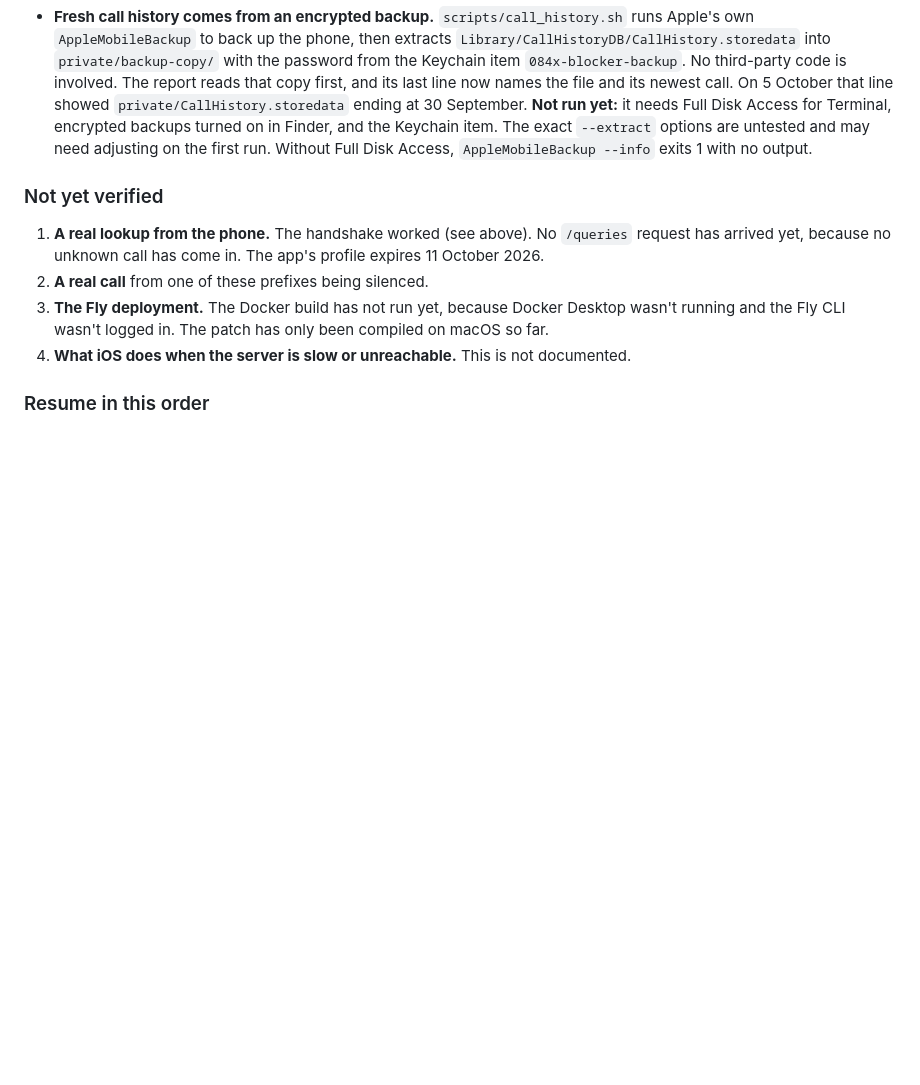
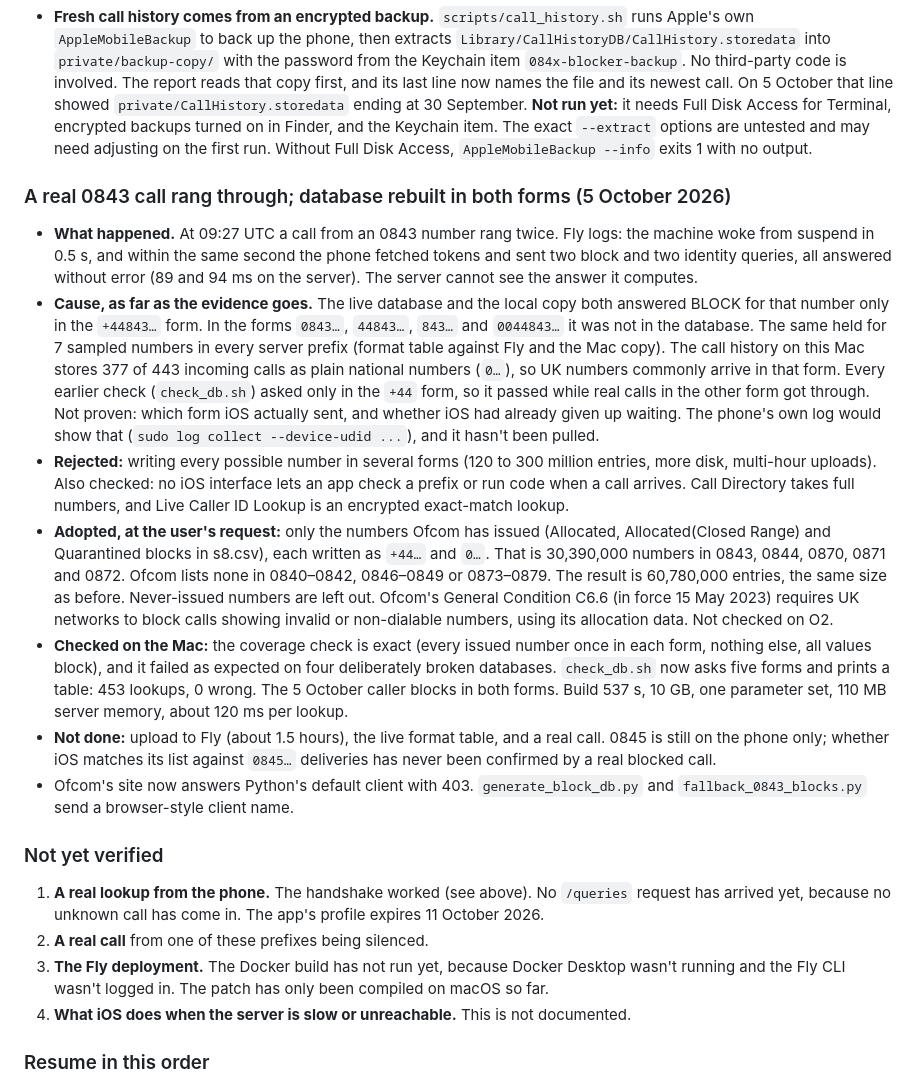
Before and after one commit to bencium/ios-scamcall-filter, a Markdown page: BUILD-HISTORY-AND-HANDOVER.md, the part around the change. Rendered like a GitHub page; blank space fills up the shorter version.

```diff
--- a/BUILD-HISTORY-AND-HANDOVER.md
+++ b/BUILD-HISTORY-AND-HANDOVER.md
@@ -511,6 +511,16 @@ The user shared an alternative plan: generate the list from editable prefix rule
 - **The phone's state is readable over the cable.** The app saves `Documents/status.json` after every switch read, parts check and server refresh: switch states, the summary line, and the time and result of the last **Check enabled parts** and **Refresh server data**. `scripts/phone_status.sh` opens the app, waits for a fresh file and prints it. Checked on the phone at 07:51 UTC: all six 0845 parts on, server lookup on, 2.2 seconds end to end. The two "last" fields appear only after those buttons are next tapped. That recording path has not run on the phone yet. `scripts/phone_device.sh` now picks the phone for `resign.sh` too. Installed with `FORCE=1 scripts/resign.sh`; profiles valid to 12 October, 07:50 UTC.
 - **Fresh call history comes from an encrypted backup.** `scripts/call_history.sh` runs Apple's own `AppleMobileBackup` to back up the phone, then extracts `Library/CallHistoryDB/CallHistory.storedata` into `private/backup-copy/` with the password from the Keychain item `084x-blocker-backup`. No third-party code is involved. The report reads that copy first, and its last line now names the file and its newest call. On 5 October that line showed `private/CallHistory.storedata` ending at 30 September. **Not run yet:** it needs Full Disk Access for Terminal, encrypted backups turned on in Finder, and the Keychain item. The exact `--extract` options are untested and may need adjusting on the first run. Without Full Disk Access, `AppleMobileBackup --info` exits 1 with no output.
 
+### A real 0843 call rang through; database rebuilt in both forms (5 October 2026)
+
+- **What happened.** At 09:27 UTC a call from an 0843 number rang twice. Fly logs: the machine woke from suspend in 0.5 s, and within the same second the phone fetched tokens and sent two block and two identity queries, all answered without error (89 and 94 ms on the server). The server cannot see the answer it computes.
+- **Cause, as far as the evidence goes.** The live database and the local copy both answered BLOCK for that number only in the `+44843…` form. In the forms `0843…`, `44843…`, `843…` and `0044843…` it was not in the database. The same held for 7 sampled numbers in every server prefix (format table against Fly and the Mac copy). The call history on this Mac stores 377 of 443 incoming calls as plain national numbers (`0…`), so UK numbers commonly arrive in that form. Every earlier check (`check_db.sh`) asked only in the `+44` form, so it passed while real calls in the other form got through. Not proven: which form iOS actually sent, and whether iOS had already given up waiting. The phone's own log would show that (`sudo log collect --device-udid ...`), and it hasn't been pulled.
+- **Rejected:** writing every possible number in several forms (120 to 300 million entries, more disk, multi-hour uploads). Also checked: no iOS interface lets an app check a prefix or run code when a call arrives. Call Directory takes full numbers, and Live Caller ID Lookup is an encrypted exact-match lookup.
+- **Adopted, at the user's request:** only the numbers Ofcom has issued (Allocated, Allocated(Closed Range) and Quarantined blocks in s8.csv), each written as `+44…` and `0…`. That is 30,390,000 numbers in 0843, 0844, 0870, 0871 and 0872. Ofcom lists none in 0840–0842, 0846–0849 or 0873–0879. The result is 60,780,000 entries, the same size as before. Never-issued numbers are left out. Ofcom's General Condition C6.6 (in force 15 May 2023) requires UK networks to block calls showing invalid or non-dialable numbers, using its allocation data. Not checked on O2.
+- **Checked on the Mac:** the coverage check is exact (every issued number once in each form, nothing else, all values block), and it failed as expected on four deliberately broken databases. `check_db.sh` now asks five forms and prints a table: 453 lookups, 0 wrong. The 5 October caller blocks in both forms. Build 537 s, 10 GB, one parameter set, 110 MB server memory, about 120 ms per lookup.
+- **Not done:** upload to Fly (about 1.5 hours), the live format table, and a real call. 0845 is still on the phone only; whether iOS matches its list against `0845…` deliveries has never been confirmed by a real blocked call.
+- Ofcom's site now answers Python's default client with 403. `generate_block_db.py` and `fallback_0843_blocks.py` send a browser-style client name.
+
 ### Not yet verified
 
 1. **A real lookup from the phone.** The handshake worked (see above). No `/queries` request has arrived yet, because no unknown call has come in. The app's profile expires 11 October 2026.
```
Also changed, not shown: README.md (+18 -18 lines).
